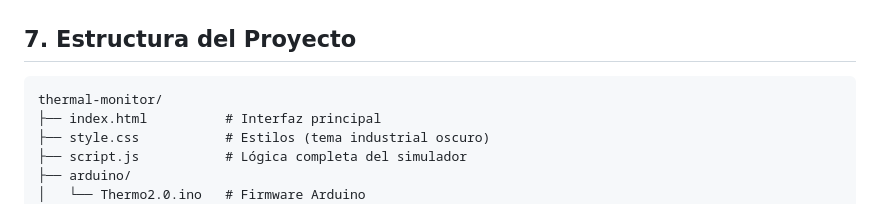
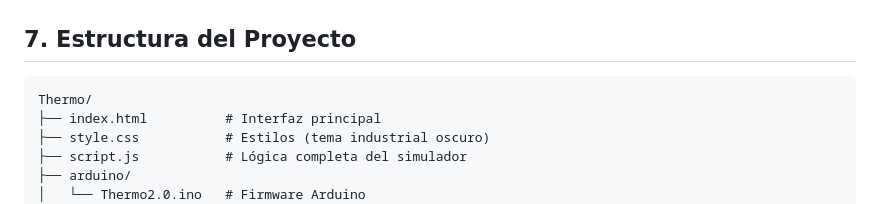
Before and after one commit to ill-707/Producto-Final-ED_EJ26_EQ1, a Markdown page: README.md, the part around the change. Drawn GitHub-style.

Commit message:
Rename project directory from 'thermal-monitor' to 'Thermo'

````diff
--- a/README.md
+++ b/README.md
@@ -334,7 +334,7 @@ Se aplica mínimos cuadrados sobre todos los puntos de la fase de enfriamiento p
 ## 7. Estructura del Proyecto
 
 ```
-thermal-monitor/
+Thermo/
 ├── index.html          # Interfaz principal
 ├── style.css           # Estilos (tema industrial oscuro)
 ├── script.js           # Lógica completa del simulador
````
